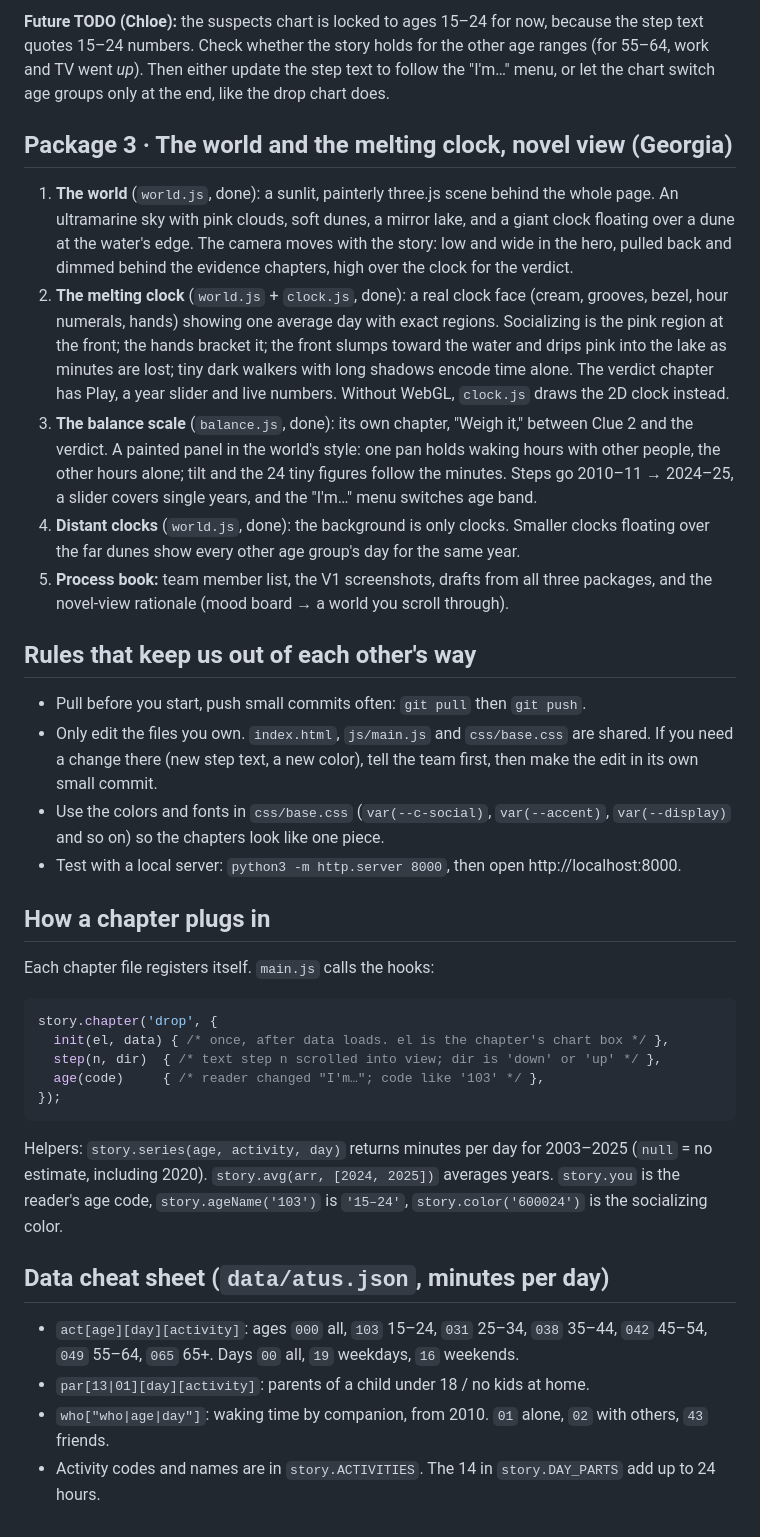
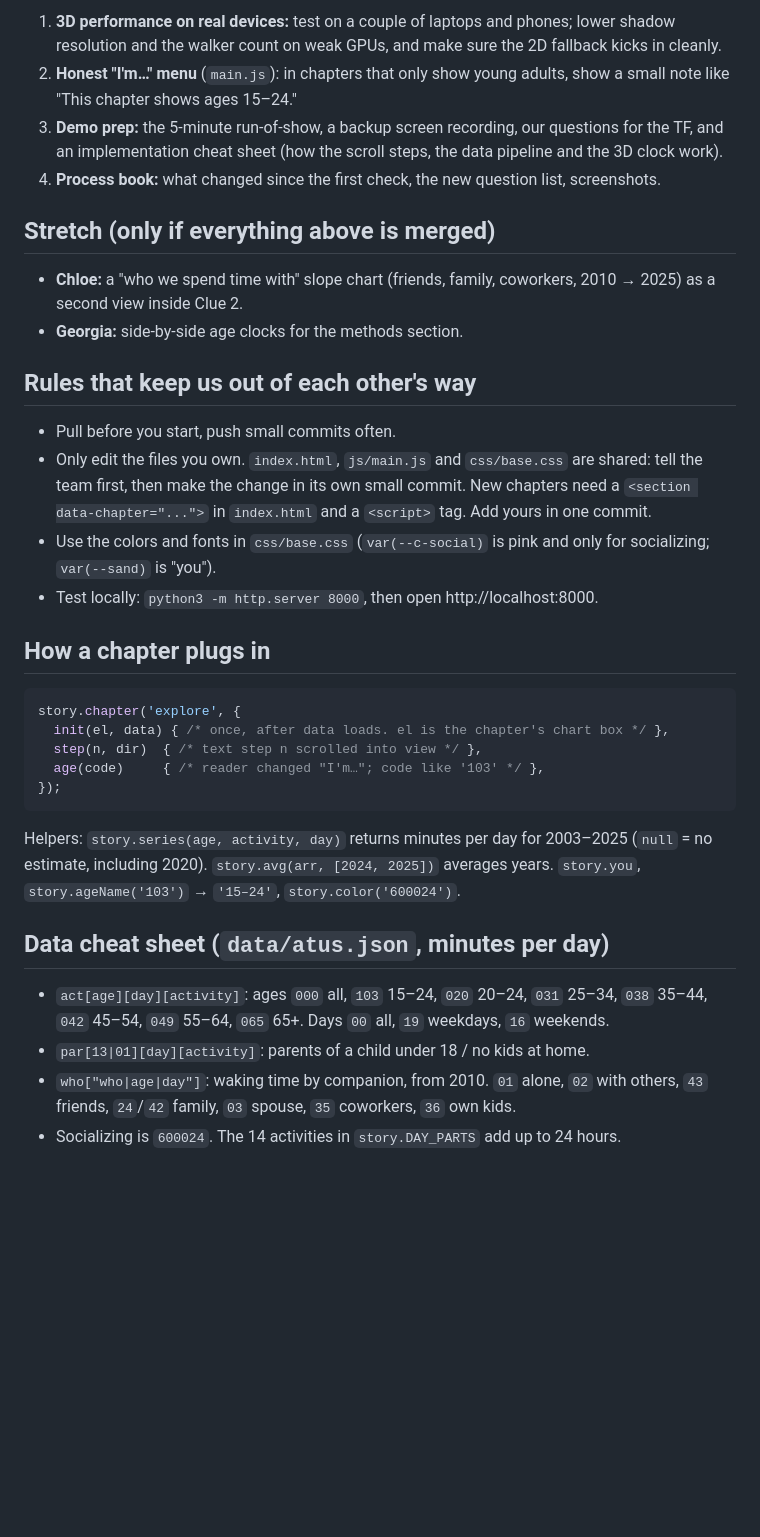
Before and after one commit to geomessi/cs171finalproject, a Markdown page: WORKPLAN.md, the part around one of its changes. Drawn GitHub-style; blank space fills up the shorter version.

````diff
--- a/WORKPLAN.md
+++ b/WORKPLAN.md
@@ -36,38 +51,36 @@ Done when the pipeline reruns cleanly, the diverging chart steps and plays, and
 
-**Future TODO (Chloe):** the suspects chart is locked to ages 15–24 for now, because the step text quotes 15–24 numbers. Check whether the story holds for the other age ranges (for 55–64, work and TV went *up*). Then either update the step text to follow the "I'm…" menu, or let the chart switch age groups only at the end, like the drop chart does.
+1. **3D performance on real devices:** test on a couple of laptops and phones; lower shadow resolution and the walker count on weak GPUs, and make sure the 2D fallback kicks in cleanly.
+2. **Honest "I'm…" menu** (`main.js`): in chapters that only show young adults, show a small note like "This chapter shows ages 15–24."
+3. **Demo prep:** the 5-minute run-of-show, a backup screen recording, our questions for the TF, and an implementation cheat sheet (how the scroll steps, the data pipeline and the 3D clock work).
+4. **Process book:** what changed since the first check, the new question list, screenshots.
 
-## Package 3 · The world and the melting clock, novel view (Georgia)
+## Stretch (only if everything above is merged)
 
-1. **The world** (`world.js`, done): a sunlit, painterly three.js scene behind the whole page. An ultramarine sky with pink clouds, soft dunes, a mirror lake, and a giant clock floating over a dune at the water's edge. The camera moves with the story: low and wide in the hero, pulled back and dimmed behind the evidence chapters, high over the clock for the verdict.
-2. **The melting clock** (`world.js` + `clock.js`, done): a real clock face (cream, grooves, bezel, hour numerals, hands) showing one average day with exact regions. Socializing is the pink region at the front; the hands bracket it; the front slumps toward the water and drips pink into the lake as minutes are lost; tiny dark walkers with long shadows encode time alone. The verdict chapter has Play, a year slider and live numbers. Without WebGL, `clock.js` draws the 2D clock instead.
-3. **The balance scale** (`balance.js`, done): its own chapter, "Weigh it," between Clue 2 and the verdict. A painted panel in the world's style: one pan holds waking hours with other people, the other hours alone; tilt and the 24 tiny figures follow the minutes. Steps go 2010–11 → 2024–25, a slider covers single years, and the "I'm…" menu switches age band.
-4. **Distant clocks** (`world.js`, done): the background is only clocks. Smaller clocks floating over the far dunes show every other age group's day for the same year.
-5. **Process book:** team member list, the V1 screenshots, drafts from all three packages, and the novel-view rationale (mood board → a world you scroll through).
+- **Chloe:** a "who we spend time with" slope chart (friends, family, coworkers, 2010 → 2025) as a second view inside Clue 2.
+- **Georgia:** side-by-side age clocks for the methods section.
 
 ## Rules that keep us out of each other's way
 
-- Pull before you start, push small commits often: `git pull` then `git push`.
-- Only edit the files you own. `index.html`, `js/main.js` and `css/base.css` are shared. If you need a change there (new step text, a new color), tell the team first, then make the edit in its own small commit.
-- Use the colors and fonts in `css/base.css` (`var(--c-social)`, `var(--accent)`, `var(--display)` and so on) so the chapters look like one piece.
-- Test with a local server: `python3 -m http.server 8000`, then open http://localhost:8000.
+- Pull before you start, push small commits often.
+- Only edit the files you own. `index.html`, `js/main.js` and `css/base.css` are shared: tell the team first, then make the change in its own small commit. New chapters need a `<section data-chapter="...">` in `index.html` and a `<script>` tag. Add yours in one commit.
+- Use the colors and fonts in `css/base.css` (`var(--c-social)` is pink and only for socializing; `var(--sand)` is "you").
+- Test locally: `python3 -m http.server 8000`, then open http://localhost:8000.
 
 ## How a chapter plugs in
 
-Each chapter file registers itself. `main.js` calls the hooks:
-
 ```js
-story.chapter('drop', {
+story.chapter('explore', {
   init(el, data) { /* once, after data loads. el is the chapter's chart box */ },
-  step(n, dir)  { /* text step n scrolled into view; dir is 'down' or 'up' */ },
+  step(n, dir)  { /* text step n scrolled into view */ },
   age(code)     { /* reader changed "I'm…"; code like '103' */ },
 });
 ```
 
-Helpers: `story.series(age, activity, day)` returns minutes per day for 2003–2025 (`null` = no estimate, including 2020). `story.avg(arr, [2024, 2025])` averages years. `story.you` is the reader's age code, `story.ageName('103')` is `'15–24'`, `story.color('600024')` is the socializing color.
+Helpers: `story.series(age, activity, day)` returns minutes per day for 2003–2025 (`null` = no estimate, including 2020). `story.avg(arr, [2024, 2025])` averages years. `story.you`, `story.ageName('103')` → `'15–24'`, `story.color('600024')`.
 
 ## Data cheat sheet (`data/atus.json`, minutes per day)
 
-- `act[age][day][activity]`: ages `000` all, `103` 15–24, `031` 25–34, `038` 35–44, `042` 45–54, `049` 55–64, `065` 65+. Days `00` all, `19` weekdays, `16` weekends.
+- `act[age][day][activity]`: ages `000` all, `103` 15–24, `020` 20–24, `031` 25–34, `038` 35–44, `042` 45–54, `049` 55–64, `065` 65+. Days `00` all, `19` weekdays, `16` weekends.
 - `par[13|01][day][activity]`: parents of a child under 18 / no kids at home.
-- `who["who|age|day"]`: waking time by companion, from 2010. `01` alone, `02` with others, `43` friends.
-- Activity codes and names are in `story.ACTIVITIES`. The 14 in `story.DAY_PARTS` add up to 24 hours.
+- `who["who|age|day"]`: waking time by companion, from 2010. `01` alone, `02` with others, `43` friends, `24`/`42` family, `03` spouse, `35` coworkers, `36` own kids.
+- Socializing is `600024`. The 14 activities in `story.DAY_PARTS` add up to 24 hours.
````
Also changed, not shown: other parts of WORKPLAN.md (+38 -23 lines), WORKPLAN-v1.md (added, +73 -0 lines).
